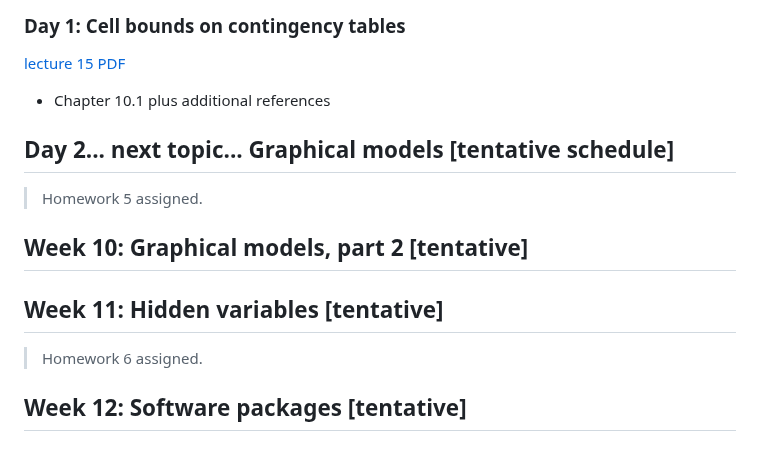
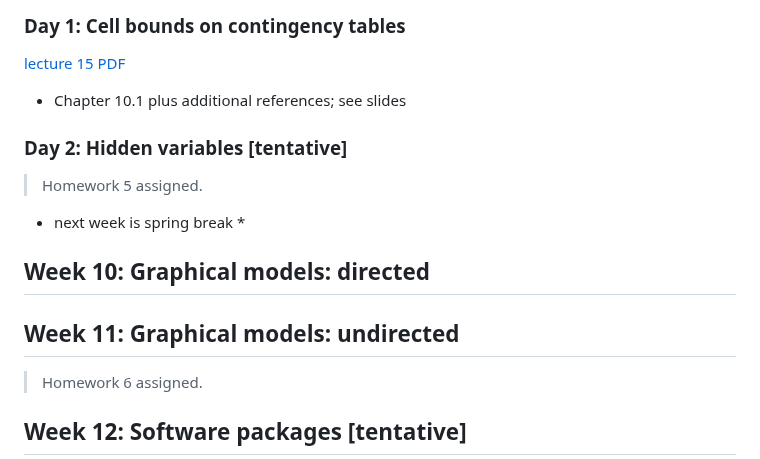
Before and after one commit to Sondzus/algstat561, a Markdown page: README.md, the part around the change. Rendered like a GitHub page.

Commit message:
plan for graphical model topics

```diff
--- a/README.md
+++ b/README.md
@@ -185,16 +185,18 @@ We spent a large part of week 7, day 2 on project topics. So, today we will fini
 
 [lecture 15 PDF](lecture15-BoundsOnCellEntries.pdf)
 
-* Chapter 10.1 plus additional references
+* Chapter 10.1 plus additional references; see slides
 
 
-## Day 2... next topic... Graphical models  [tentative schedule]
+### Day 2: Hidden variables   [tentative]
 
 > Homework 5 assigned.
 
-## Week 10: Graphical models, part 2  [tentative]
+* next week is spring break *
 
-## Week 11: Hidden variables   [tentative]
+## Week 10: Graphical models: directed
+
+## Week 11: Graphical models: undirected
 
 > Homework 6 assigned.
 
```
